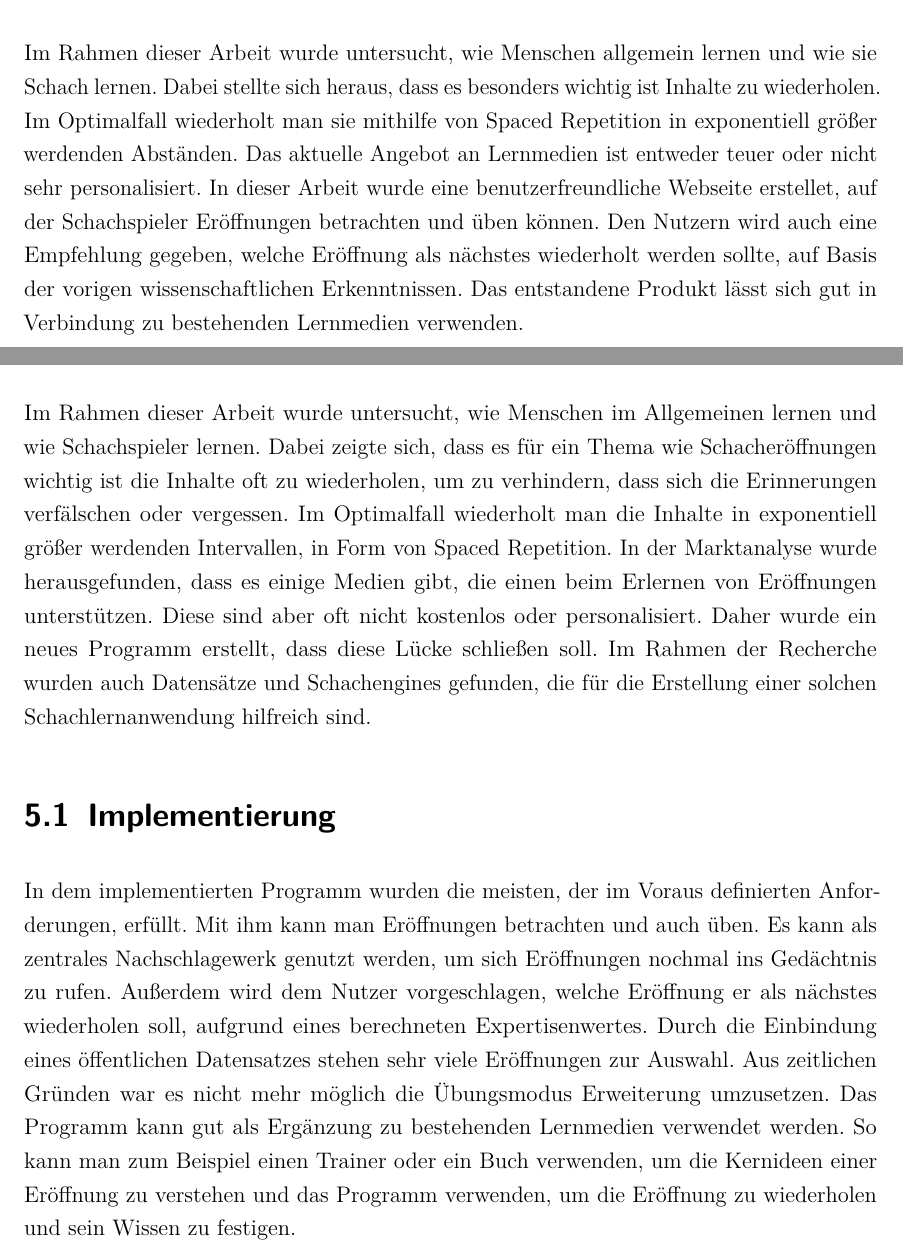
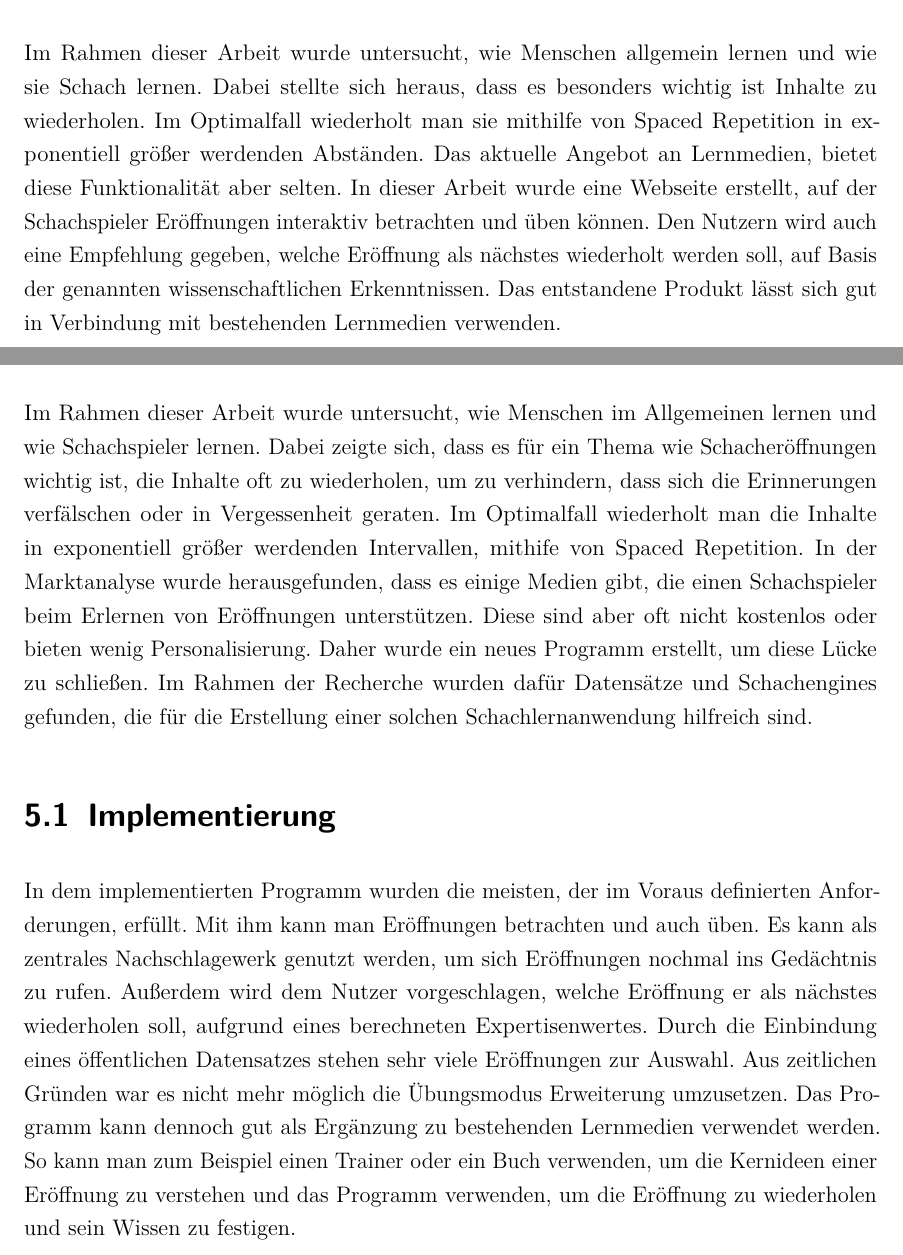
Before and after one commit to MaarxS/chess-opening-training-paper, a LaTeX document (main.tex, which reads content/abstract.tex, content/chapter/05.tex): two parts of pages 3 and 55 of 59, joined at a grey line, cut so that both start at the same text. Compiled offline with pdfLaTeX.

Commit message:
edit improvements

```diff
--- a/content/abstract.tex
+++ b/content/abstract.tex
@@ -6,5 +6,5 @@
 \renewcommand{\abstractname}{Abstract}
 
 \begin{abstract}
-Im Rahmen dieser Arbeit wurde untersucht, wie Menschen allgemein lernen und wie sie Schach lernen. Dabei stellte sich heraus, dass es besonders wichtig ist Inhalte zu wiederholen. Im Optimalfall wiederholt man sie mithilfe von Spaced Repetition in exponentiell größer werdenden Abständen. Das aktuelle Angebot an Lernmedien ist entweder teuer oder nicht sehr personalisiert. In dieser Arbeit wurde eine benutzerfreundliche Webseite erstellet, auf der Schachspieler Eröffnungen betrachten und üben können. Den Nutzern wird auch eine Empfehlung gegeben, welche Eröffnung als nächstes wiederholt werden sollte, auf Basis der vorigen wissenschaftlichen Erkenntnissen. Das entstandene Produkt lässt sich gut in Verbindung zu bestehenden Lernmedien verwenden.
+Im Rahmen dieser Arbeit wurde untersucht, wie Menschen allgemein lernen und wie sie Schach lernen. Dabei stellte sich heraus, dass es besonders wichtig ist Inhalte zu wiederholen. Im Optimalfall wiederholt man sie mithilfe von Spaced Repetition in exponentiell größer werdenden Abständen. Das aktuelle Angebot an Lernmedien, bietet diese Funktionalität aber selten. In dieser Arbeit wurde eine Webseite erstellt, auf der Schachspieler Eröffnungen interaktiv betrachten und üben können. Den Nutzern wird auch eine Empfehlung gegeben, welche Eröffnung als nächstes wiederholt werden soll, auf Basis der genannten wissenschaftlichen Erkenntnissen. Das entstandene Produkt lässt sich gut in Verbindung mit bestehenden Lernmedien verwenden.
 \end{abstract}
--- a/content/chapter/05.tex
+++ b/content/chapter/05.tex
@@ -1,10 +1,10 @@
 %!TEX root = ../../main.tex
 
 \chapter{Fazit}
-Im Rahmen dieser Arbeit wurde untersucht, wie Menschen im Allgemeinen lernen und wie Schachspieler lernen. Dabei zeigte sich, dass es für ein Thema wie Schacheröffnungen wichtig ist die Inhalte oft zu wiederholen, um zu verhindern, dass sich die Erinnerungen verfälschen oder vergessen. Im Optimalfall wiederholt man die Inhalte in exponentiell größer werdenden Intervallen, in Form von Spaced Repetition. In der Marktanalyse wurde herausgefunden, dass es einige Medien gibt, die einen beim Erlernen von Eröffnungen unterstützen. Diese sind aber oft nicht kostenlos oder personalisiert. Daher wurde ein neues Programm erstellt, dass diese Lücke schließen soll. Im Rahmen der Recherche wurden auch Datensätze und Schachengines gefunden, die für die Erstellung einer solchen Schachlernanwendung hilfreich sind.
+Im Rahmen dieser Arbeit wurde untersucht, wie Menschen im Allgemeinen lernen und wie Schachspieler lernen. Dabei zeigte sich, dass es für ein Thema wie Schacheröffnungen wichtig ist, die Inhalte oft zu wiederholen, um zu verhindern, dass sich die Erinnerungen verfälschen oder in Vergessenheit geraten. Im Optimalfall wiederholt man die Inhalte in exponentiell größer werdenden Intervallen, mithife von Spaced Repetition. In der Marktanalyse wurde herausgefunden, dass es einige Medien gibt, die einen Schachspieler beim Erlernen von Eröffnungen unterstützen. Diese sind aber oft nicht kostenlos oder bieten wenig Personalisierung. Daher wurde ein neues Programm erstellt, um diese Lücke zu schließen. Im Rahmen der Recherche wurden dafür Datensätze und Schachengines gefunden, die für die Erstellung einer solchen Schachlernanwendung hilfreich sind.
 
 \section{Implementierung}
-In dem implementierten Programm wurden die meisten, der im Voraus definierten Anforderungen, erfüllt. Mit ihm kann man Eröffnungen betrachten und auch üben. Es kann als zentrales Nachschlagewerk genutzt werden, um sich Eröffnungen nochmal ins Gedächtnis zu rufen. Außerdem wird dem Nutzer vorgeschlagen, welche Eröffnung er als nächstes wiederholen soll, aufgrund eines berechneten Expertisenwertes. Durch die Einbindung eines öffentlichen Datensatzes stehen sehr viele Eröffnungen zur Auswahl. Aus zeitlichen Gründen war es nicht mehr möglich die Übungsmodus Erweiterung umzusetzen. Das Programm kann gut als Ergänzung zu bestehenden Lernmedien verwendet werden. So kann man zum Beispiel einen Trainer oder ein Buch verwenden, um die Kernideen einer Eröffnung zu verstehen und das Programm verwenden, um die Eröffnung zu wiederholen und sein Wissen zu festigen.
+In dem implementierten Programm wurden die meisten, der im Voraus definierten Anforderungen, erfüllt. Mit ihm kann man Eröffnungen betrachten und auch üben. Es kann als zentrales Nachschlagewerk genutzt werden, um sich Eröffnungen nochmal ins Gedächtnis zu rufen. Außerdem wird dem Nutzer vorgeschlagen, welche Eröffnung er als nächstes wiederholen soll, aufgrund eines berechneten Expertisenwertes. Durch die Einbindung eines öffentlichen Datensatzes stehen sehr viele Eröffnungen zur Auswahl. Aus zeitlichen Gründen war es nicht mehr möglich die Übungsmodus Erweiterung umzusetzen. Das Programm kann dennoch gut als Ergänzung zu bestehenden Lernmedien verwendet werden. So kann man zum Beispiel einen Trainer oder ein Buch verwenden, um die Kernideen einer Eröffnung zu verstehen und das Programm verwenden, um die Eröffnung zu wiederholen und sein Wissen zu festigen.
 
 \section{Ausblick}
 Das entwickelte Programm kann noch in einigen Aspekten verbessert werden. Ein Punkt wurde bereits bei den Statistiken genannt. Die Vergessenskurve und damit auch der Expertisenwert, der ausschlaggebend für die Empfehlungen ist, wird aufgrund von geratenen Parametern berechnet. Es wäre möglich durch die Statistiken der Anwendung Daten zu sammeln, um die Parameter durch Regression zu bestimmen. Das würde die Berechnung des Expertisenwertes deutlich verbessern und die Vorschläge, welche Eröffnung als nächstes wiederholt werden soll, wären akkurater.
```
Also changed, not shown: main.pdf, content/chapter/05.tex (6 more changed lines).
